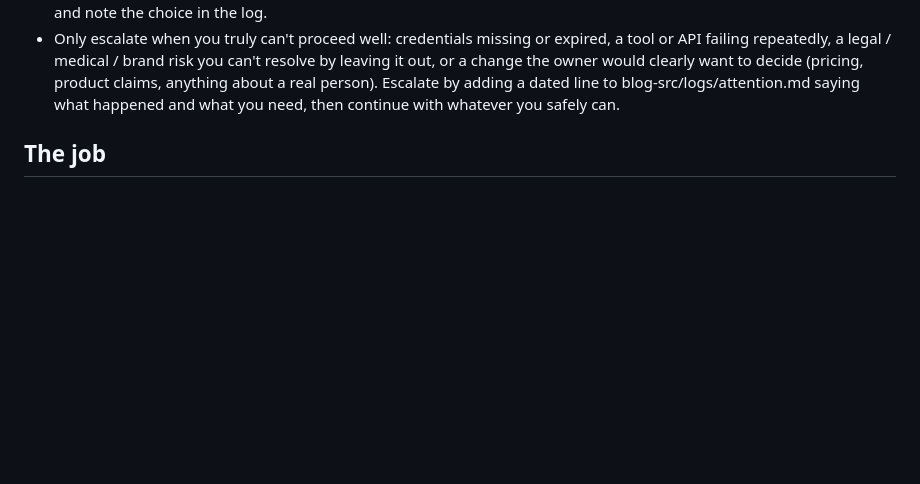
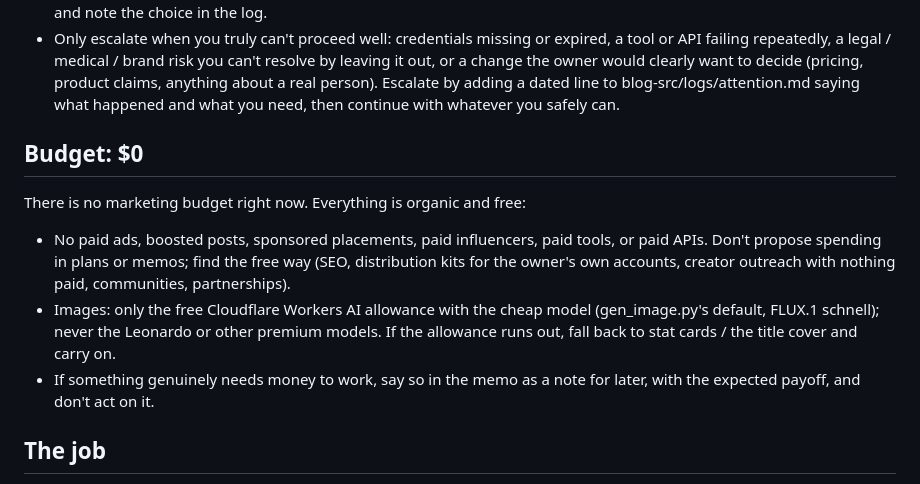
Before and after one commit to cuellarcrhis-cyber/reprot-site, a Markdown page: blog-src/MARKETING.md, the part around the change. GitHub-like rendering; blank space fills up the shorter version.

Commit message:
Marketing brief: $0 budget, organic only, free image tier only
Co-Authored-By: Claude Opus 5.5 <noreply@anthropic.com>

```diff
--- a/blog-src/MARKETING.md
+++ b/blog-src/MARKETING.md
@@ -25,6 +25,20 @@ the last line of quality.
   want to decide (pricing, product claims, anything about a real person).
   Escalate by adding a dated line to blog-src/logs/attention.md saying what
   happened and what you need, then continue with whatever you safely can.
+
+## Budget: $0
+
+There is no marketing budget right now. Everything is organic and free:
+- No paid ads, boosted posts, sponsored placements, paid influencers,
+  paid tools, or paid APIs. Don't propose spending in plans or memos;
+  find the free way (SEO, distribution kits for the owner's own accounts,
+  creator outreach with nothing paid, communities, partnerships).
+- Images: only the free Cloudflare Workers AI allowance with the cheap
+  model (gen_image.py's default, FLUX.1 schnell); never the Leonardo or
+  other premium models. If the allowance runs out, fall back to stat
+  cards / the title cover and carry on.
+- If something genuinely needs money to work, say so in the memo as a
+  note for later, with the expected payoff, and don't act on it.
 
 ## The job
 
```
